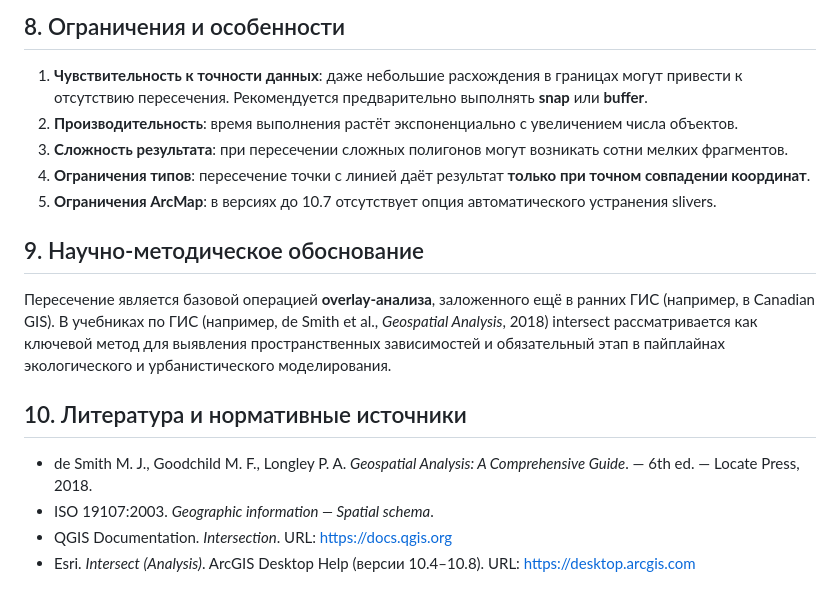
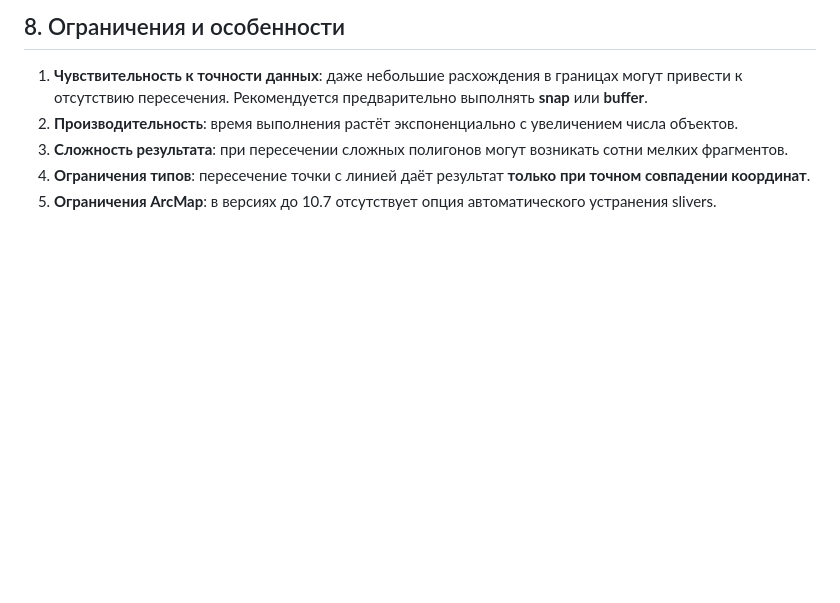
Before and after one commit to vldgrnv/geomind-assistant, a Markdown page: algorithms/intersect_analysis.md, the part around the change. GitHub-like rendering; blank space fills up the shorter version.

Commit message:
Update intersect_analysis.md
изменение содержания

```diff
--- a/algorithms/intersect_analysis.md
+++ b/algorithms/intersect_analysis.md
@@ -101,14 +101,3 @@
 3. **Сложность результата**: при пересечении сложных полигонов могут возникать сотни мелких фрагментов.
 4. **Ограничения типов**: пересечение точки с линией даёт результат **только при точном совпадении координат**.
 5. **Ограничения ArcMap**: в версиях до 10.7 отсутствует опция автоматического устранения slivers.
-
-## 9. Научно-методическое обоснование
-
-Пересечение является базовой операцией **overlay-анализа**, заложенного ещё в ранних ГИС (например, в Canadian GIS). В учебниках по ГИС (например, de Smith et al., *Geospatial Analysis*, 2018) intersect рассматривается как ключевой метод для выявления пространственных зависимостей и обязательный этап в пайплайнах экологического и урбанистического моделирования.
-
-## 10. Литература и нормативные источники
-
-- de Smith M. J., Goodchild M. F., Longley P. A. *Geospatial Analysis: A Comprehensive Guide*. — 6th ed. — Locate Press, 2018.
-- ISO 19107:2003. *Geographic information — Spatial schema*.
-- QGIS Documentation. *Intersection*. URL: https://docs.qgis.org
-- Esri. *Intersect (Analysis)*. ArcGIS Desktop Help (версии 10.4–10.8). URL: https://desktop.arcgis.com
```
